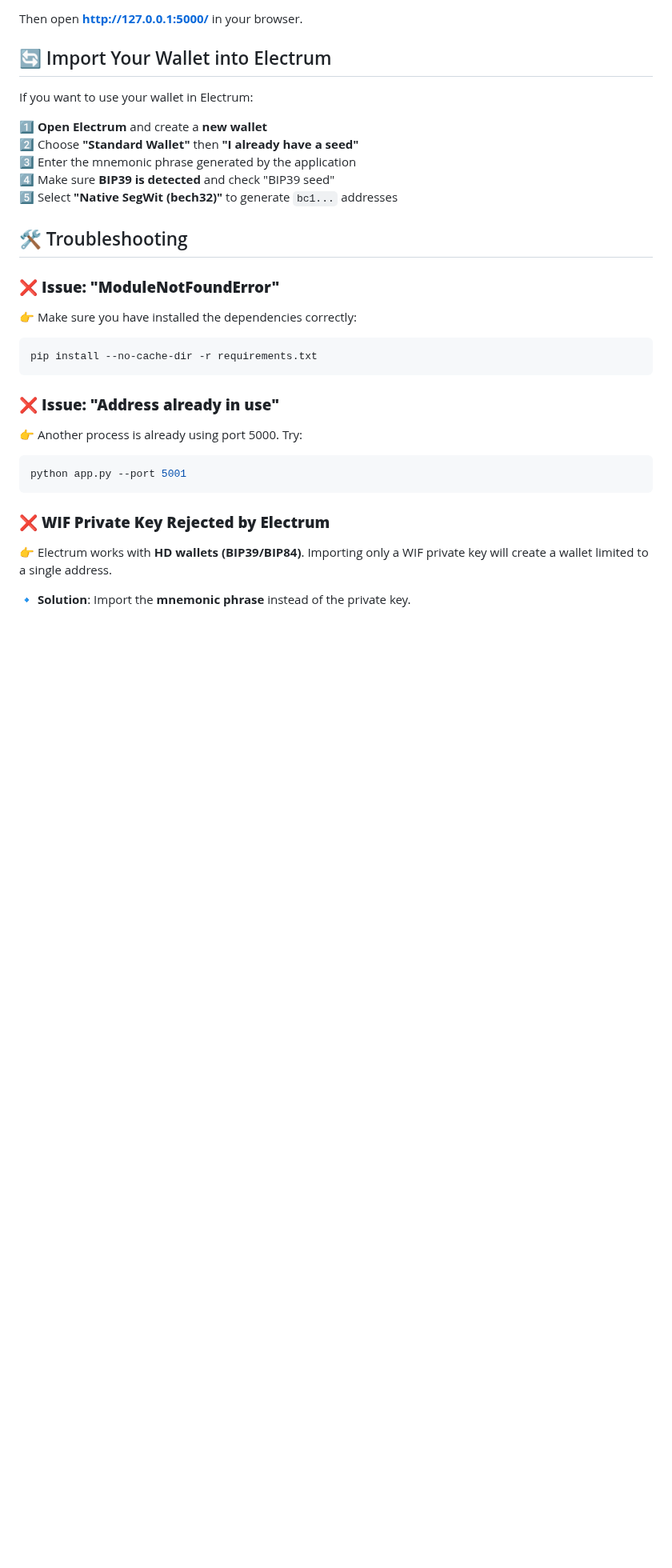
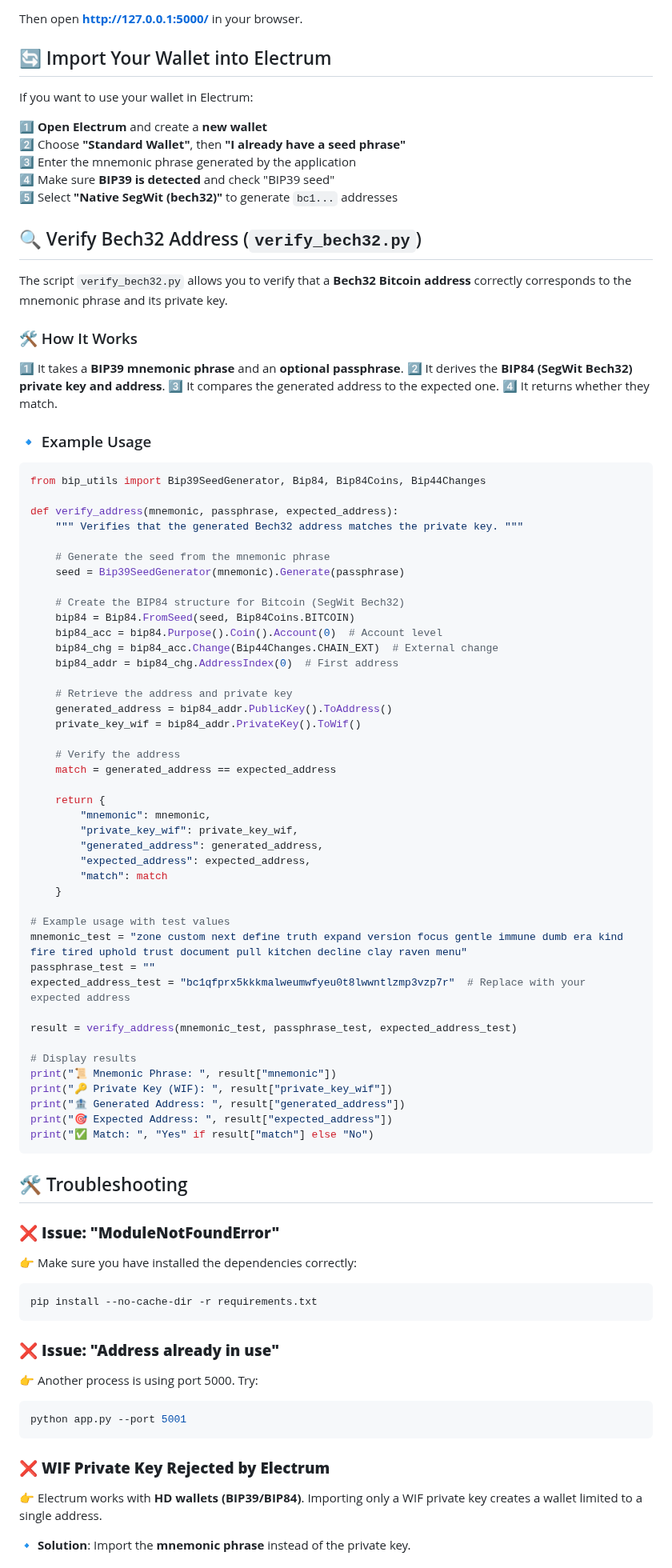
Before and after one commit to Aptura/btcwallet-generator-bip38, a Markdown page: readme.md, the part around one of its changes. Shown at 80% size. Drawn GitHub-style; blank space fills up the shorter version.

````diff
--- a/readme.md
+++ b/readme.md
@@ -78,10 +78,68 @@ Then open **[http://127.0.0.1:5000/](http://127.0.0.1:5000/)** in your browser.
 If you want to use your wallet in Electrum:
 
 1️⃣ **Open Electrum** and create a **new wallet** <br>
-2️⃣ Choose **"Standard Wallet"** then **"I already have a seed"** <br>
+2️⃣ Choose **"Standard Wallet"**, then **"I already have a seed phrase"** <br>
 3️⃣ Enter the mnemonic phrase generated by the application <br>
 4️⃣ Make sure **BIP39 is detected** and check "BIP39 seed" <br>
 5️⃣ Select **"Native SegWit (bech32)"** to generate `bc1...` addresses
+
+## 🔍 Verify Bech32 Address (`verify_bech32.py`)
+
+The script `verify_bech32.py` allows you to verify that a **Bech32 Bitcoin address** correctly corresponds to the mnemonic phrase and its private key.
+
+### 🛠 How It Works
+
+1️⃣ It takes a **BIP39 mnemonic phrase** and an **optional passphrase**.
+2️⃣ It derives the **BIP84 (SegWit Bech32) private key and address**.
+3️⃣ It compares the generated address to the expected one.
+4️⃣ It returns whether they match.
+
+### 🔹 Example Usage
+
+```python
+from bip_utils import Bip39SeedGenerator, Bip84, Bip84Coins, Bip44Changes
+
+def verify_address(mnemonic, passphrase, expected_address):
+    """ Verifies that the generated Bech32 address matches the private key. """
+
+    # Generate the seed from the mnemonic phrase
+    seed = Bip39SeedGenerator(mnemonic).Generate(passphrase)
+
+    # Create the BIP84 structure for Bitcoin (SegWit Bech32)
+    bip84 = Bip84.FromSeed(seed, Bip84Coins.BITCOIN)
+    bip84_acc = bip84.Purpose().Coin().Account(0)  # Account level
+    bip84_chg = bip84_acc.Change(Bip44Changes.CHAIN_EXT)  # External change
+    bip84_addr = bip84_chg.AddressIndex(0)  # First address
+
+    # Retrieve the address and private key
+    generated_address = bip84_addr.PublicKey().ToAddress()
+    private_key_wif = bip84_addr.PrivateKey().ToWif()
+
+    # Verify the address
+    match = generated_address == expected_address
+
+    return {
+        "mnemonic": mnemonic,
+        "private_key_wif": private_key_wif,
+        "generated_address": generated_address,
+        "expected_address": expected_address,
+        "match": match
+    }
+
+# Example usage with test values
+mnemonic_test = "zone custom next define truth expand version focus gentle immune dumb era kind fire tired uphold trust document pull kitchen decline clay raven menu"
+passphrase_test = ""
+expected_address_test = "bc1qfprx5kkkmalweumwfyeu0t8lwwntlzmp3vzp7r"  # Replace with your expected address
+
+result = verify_address(mnemonic_test, passphrase_test, expected_address_test)
+
+# Display results
+print("📜 Mnemonic Phrase: ", result["mnemonic"])
+print("🔑 Private Key (WIF): ", result["private_key_wif"])
+print("🏦 Generated Address: ", result["generated_address"])
+print("🎯 Expected Address: ", result["expected_address"])
+print("✅ Match: ", "Yes" if result["match"] else "No")
+```
 
 ## 🛠 Troubleshooting
 
@@ -95,7 +153,7 @@ pip install --no-cache-dir -r requirements.txt
 
 ### ❌ **Issue: "Address already in use"**
 
-👉 Another process is already using port 5000. Try:
+👉 Another process is using port 5000. Try:
 
 ```bash
 python app.py --port 5001
@@ -103,7 +161,7 @@ python app.py --port 5001
 
 ### ❌ **WIF Private Key Rejected by Electrum**
 
-👉 Electrum works with **HD wallets (BIP39/BIP84)**. Importing only a WIF private key will create a wallet limited to a single address.
+👉 Electrum works with **HD wallets (BIP39/BIP84)**. Importing only a WIF private key creates a wallet limited to a single address.
 
 🔹 **Solution**: Import the **mnemonic phrase** instead of the private key.
 
````
Also changed, not shown: other parts of readme.md (+11 -11 lines).
